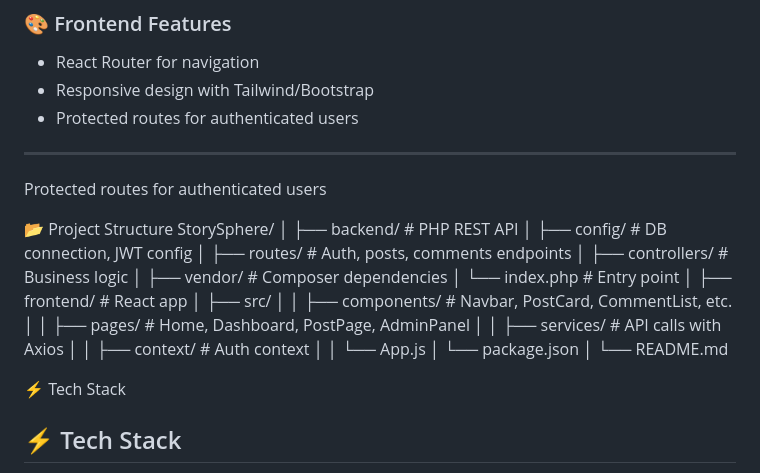
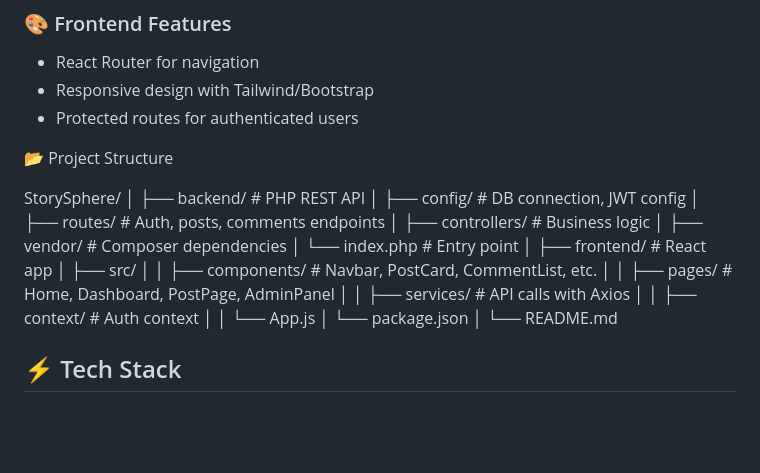
Before and after one commit to orion343dream/IdeaStream-Blogging-Platform-with-React-PHP-API-MongoDB, a Markdown page: README.md, the part around the change. GitHub-like rendering; blank space fills up the shorter version.

```diff
--- a/README.md
+++ b/README.md
@@ -61,10 +61,8 @@ It’s built with a **decoupled architecture**:
 - Responsive design with Tailwind/Bootstrap
 - Protected routes for authenticated users
 
----
-Protected routes for authenticated users
+📂 Project Structure
 
-📂 Project Structure
 StorySphere/
 │
 ├── backend/              # PHP REST API
@@ -85,7 +83,6 @@ StorySphere/
 │
 └── README.md
 
-⚡ Tech Stack
 ## ⚡ Tech Stack
 
 - **Frontend**: React, React Router, Axios, TailwindCSS/Bootstrap
```
